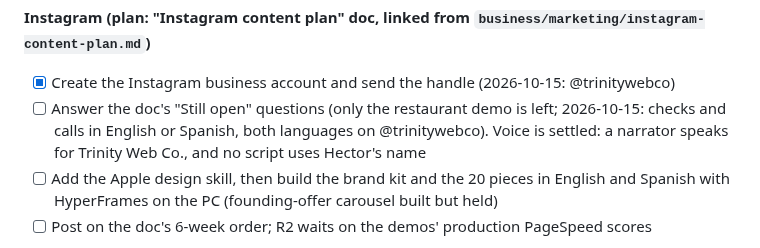
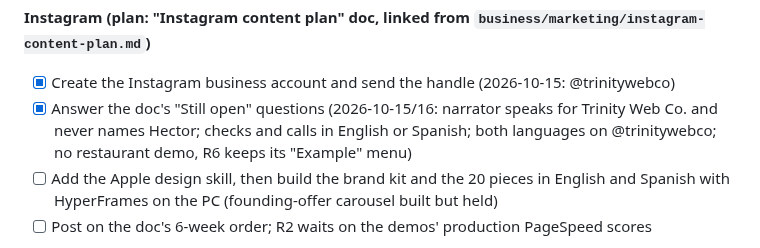
Before and after one commit to hectorclawd/trinity-web-co, a Markdown page: CHECKLIST.md, the part around one of its changes. Drawn GitHub-style.

Commit message:
Close the Instagram plan's open questions
Co-Authored-By: Claude Opus 5.5 <noreply@anthropic.com>
Claude-Session: https://claude.ai/code/session_01Cyfj7R4j5V3e5gNDg1HajW

```diff
--- a/CHECKLIST.md
+++ b/CHECKLIST.md
@@ -67,7 +67,7 @@ In launch order. Items in the same group can run in parallel.
 
 **Instagram (plan: "Instagram content plan" doc, linked from `business/marketing/instagram-content-plan.md`)**
 - [x] Create the Instagram business account and send the handle (2026-10-15: @trinitywebco)
-- [ ] Answer the doc's "Still open" questions (only the restaurant demo is left; 2026-10-15: checks and calls in English or Spanish, both languages on @trinitywebco). Voice is settled: a narrator speaks for Trinity Web Co., and no script uses Hector's name
+- [x] Answer the doc's "Still open" questions (2026-10-15/16: narrator speaks for Trinity Web Co. and never names Hector; checks and calls in English or Spanish; both languages on @trinitywebco; no restaurant demo, R6 keeps its "Example" menu)
 - [ ] Add the Apple design skill, then build the brand kit and the 20 pieces in English and Spanish with HyperFrames on the PC (founding-offer carousel built but held)
 - [ ] Post on the doc's 6-week order; R2 waits on the demos' production PageSpeed scores
 
```
Also changed, not shown: other parts of CHECKLIST.md (+1 -1 lines).
